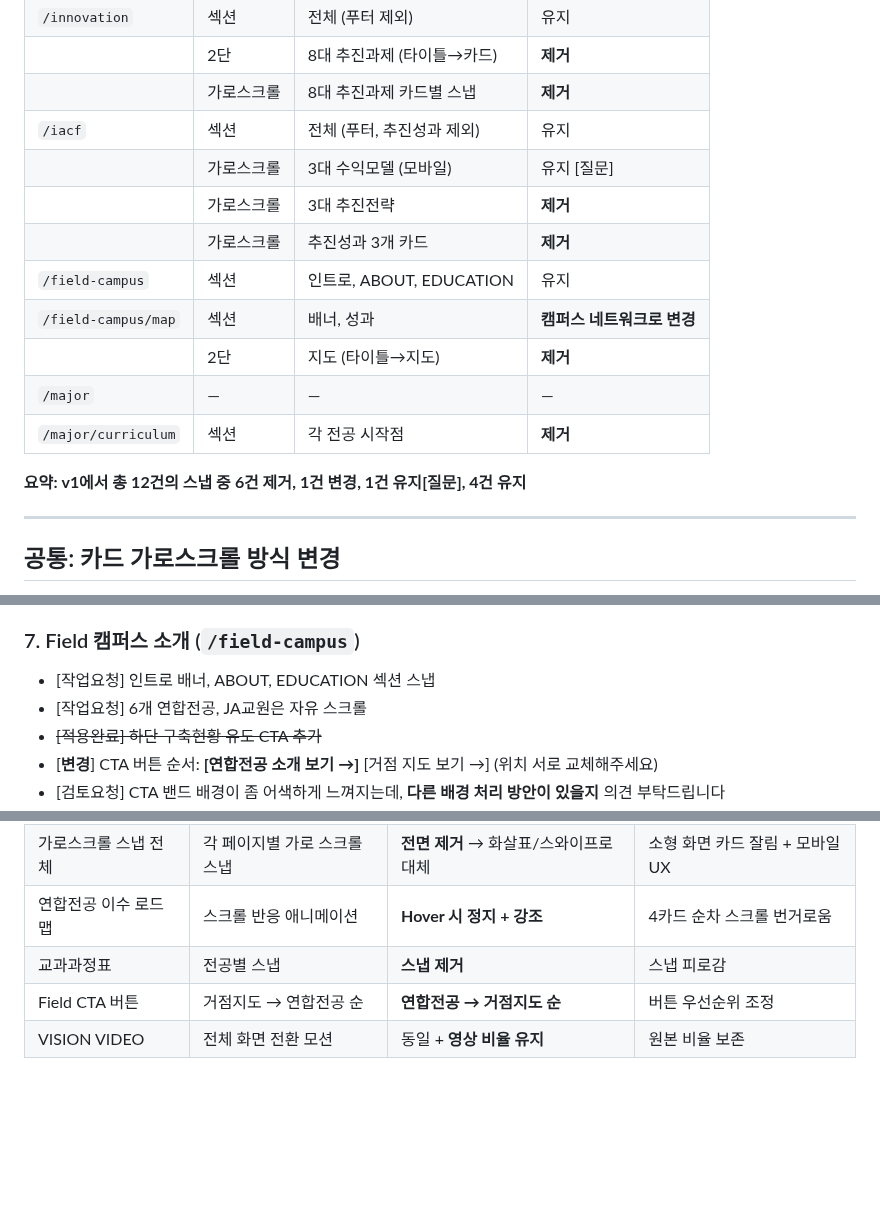
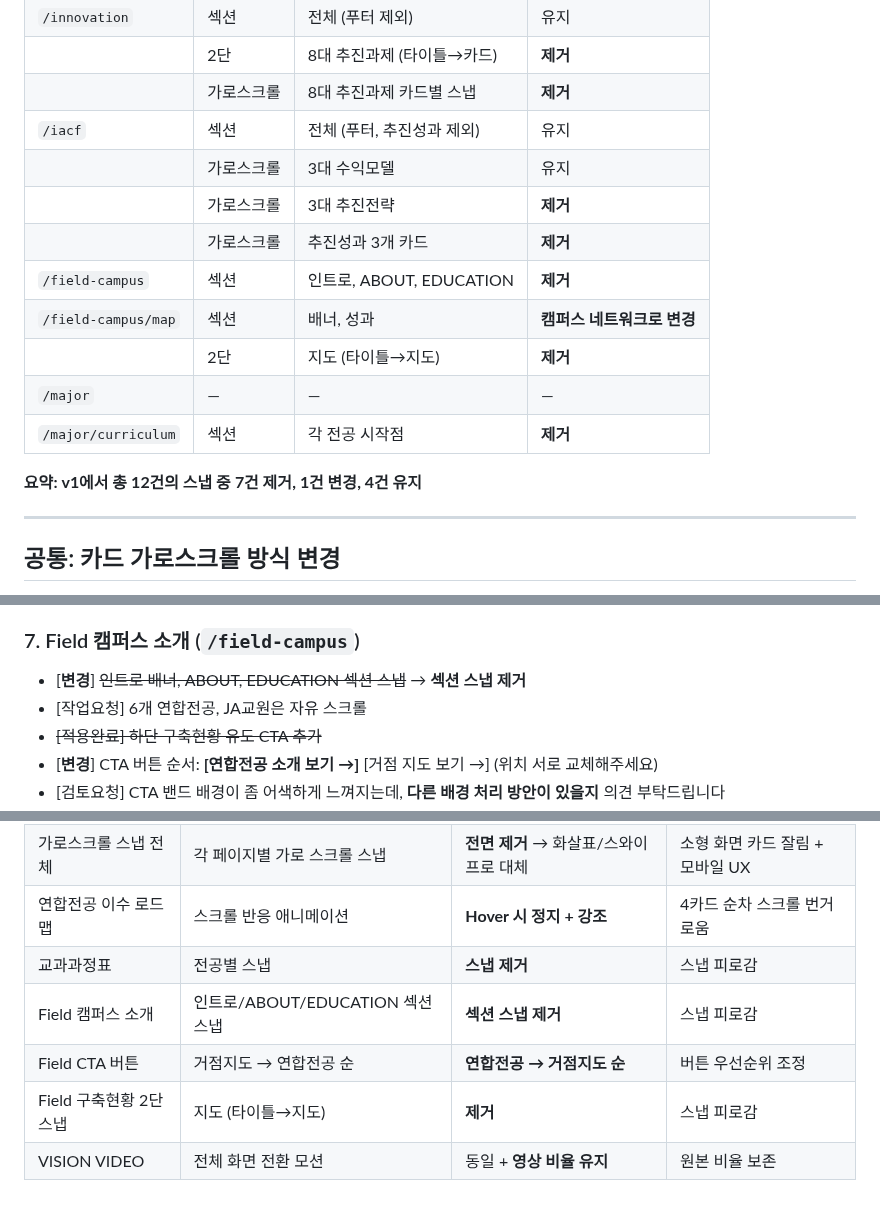
Before and after one commit to dhkim13dongaackr/glocal-web, a Markdown page: publishing-feedback-v2.md, 3 parts joined by grey strips. GitHub-like rendering; blank space fills up the shorter version.

Commit message:
publishing-feedback-v2: 3대수익모델 유지 확정, field-campus 섹션스냅+map 2단스냅 제거

```diff
--- a/publishing-feedback-v2.md
+++ b/publishing-feedback-v2.md
@@ -26,16 +26,16 @@
 | | 2단 | 8대 추진과제 (타이틀→카드) | **제거** |
 | | 가로스크롤 | 8대 추진과제 카드별 스냅 | **제거** |
 | `/iacf` | 섹션 | 전체 (푸터, 추진성과 제외) | 유지 |
-| | 가로스크롤 | 3대 수익모델 (모바일) | 유지 [질문] |
+| | 가로스크롤 | 3대 수익모델 | 유지 |
 | | 가로스크롤 | 3대 추진전략 | **제거** |
 | | 가로스크롤 | 추진성과 3개 카드 | **제거** |
-| `/field-campus` | 섹션 | 인트로, ABOUT, EDUCATION | 유지 |
+| `/field-campus` | 섹션 | 인트로, ABOUT, EDUCATION | **제거** |
 | `/field-campus/map` | 섹션 | 배너, 성과 | **캠퍼스 네트워크로 변경** |
 | | 2단 | 지도 (타이틀→지도) | **제거** |
 | `/major` | — | — | — |
 | `/major/curriculum` | 섹션 | 각 전공 시작점 | **제거** |
 
-**요약: v1에서 총 12건의 스냅 중 6건 제거, 1건 변경, 1건 유지[질문], 4건 유지**
+**요약: v1에서 총 12건의 스냅 중 7건 제거, 1건 변경, 4건 유지**
 
 ---
 
@@ -140,7 +141,7 @@
 
 ### 7. Field 캠퍼스 소개 (`/field-campus`)
 
-- [작업요청] 인트로 배너, ABOUT, EDUCATION 섹션 스냅
+- [**변경**] ~~인트로 배너, ABOUT, EDUCATION 섹션 스냅~~ → **섹션 스냅 제거**
 - [작업요청] 6개 연합전공, JA교원은 자유 스크롤
 - ~~[적용완료] 하단 구축현황 유도 CTA 추가~~
 - [**변경**] CTA 버튼 순서: **[연합전공 소개 보기 →]** [거점 지도 보기 →] (위치 서로 교체해주세요)
@@ -170,5 +171,7 @@
 | 가로스크롤 스냅 전체 | 각 페이지별 가로 스크롤 스냅 | **전면 제거** → 화살표/스와이프로 대체 | 소형 화면 카드 잘림 + 모바일 UX |
 | 연합전공 이수 로드맵 | 스크롤 반응 애니메이션 | **Hover 시 정지 + 강조** | 4카드 순차 스크롤 번거로움 |
 | 교과과정표 | 전공별 스냅 | **스냅 제거** | 스냅 피로감 |
+| Field 캠퍼스 소개 | 인트로/ABOUT/EDUCATION 섹션 스냅 | **섹션 스냅 제거** | 스냅 피로감 |
 | Field CTA 버튼 | 거점지도 → 연합전공 순 | **연합전공 → 거점지도 순** | 버튼 우선순위 조정 |
+| Field 구축현황 2단 스냅 | 지도 (타이틀→지도) | **제거** | 스냅 피로감 |
 | VISION VIDEO | 전체 화면 전환 모션 | 동일 + **영상 비율 유지** | 원본 비율 보존 |
```
Also changed, not shown: other parts of publishing-feedback-v2.md (+1 -0 lines).
